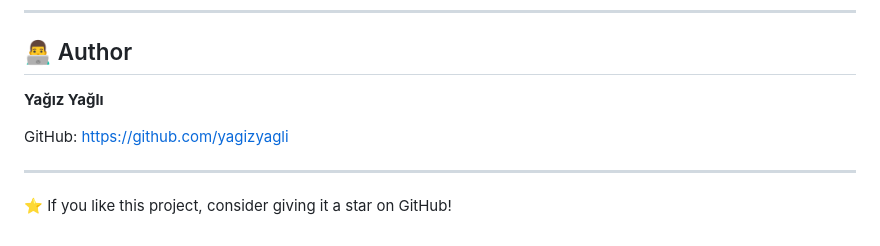
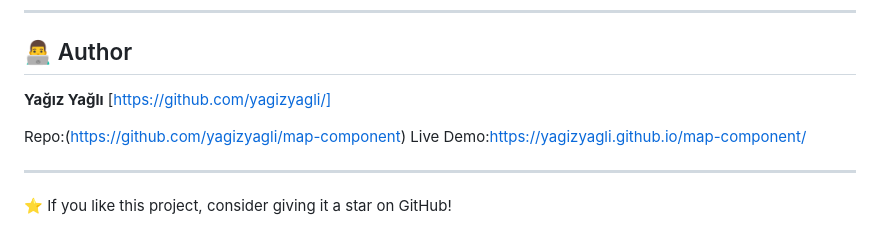
Before and after one commit to yagizyagli/map-component, a Markdown page: README.md, the part around the change. Drawn GitHub-style.

```diff
--- a/README.md
+++ b/README.md
@@ -177,9 +177,11 @@ MIT License
 
 ## 👨‍💻 Author
 
-**Yağız Yağlı**
+**Yağız Yağlı** [https://github.com/yagizyagli/]
 
-GitHub: https://github.com/yagizyagli
+Repo:(https://github.com/yagizyagli/map-component)
+Live Demo:https://yagizyagli.github.io/map-component/
+
 
 ---
 
```
